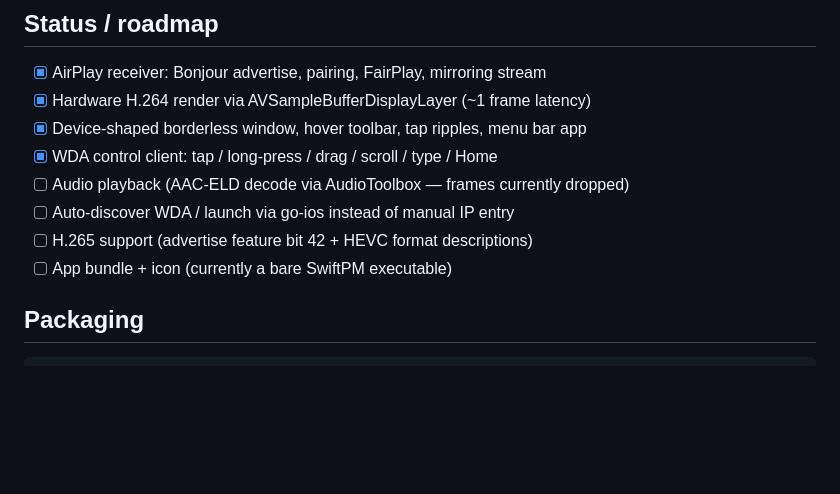
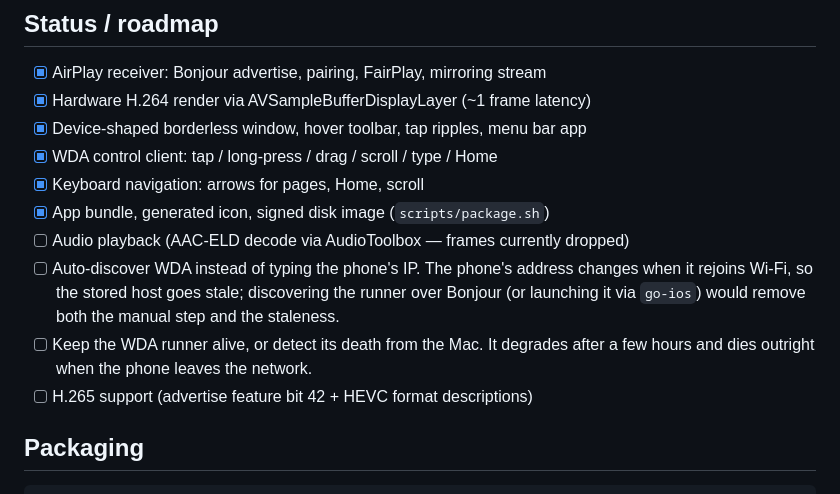
Before and after one commit to egarl004/mirrordeck, a Markdown page: README.md, the part around the change. Rendered like a GitHub page; blank space fills up the shorter version.

Commit message:
Ship a notarized build; expand roadmap with WDA reliability items
First fully signed and notarized build. Both the app and the disk image are
signed with Developer ID, notarized and stapled, so Gatekeeper reports
"accepted / Notarized Developer ID" for the app, the dmg, and the app mounted
from the dmg — the path a downloader actually takes. Verified offline via
stapler validate, so neither needs a network check to open.

Roadmap now records the two WDA reliability problems seen in practice: the
phone's IP changes when it rejoins Wi-Fi so the stored host goes stale, and the
runner dies outright when the phone leaves the network. Discovering the runner
rather than typing its address would address both.

```diff
--- a/README.md
+++ b/README.md
@@ -140,10 +140,16 @@ preventing the screen from ever dimming requires an on-device app holding
 - [x] Hardware H.264 render via AVSampleBufferDisplayLayer (~1 frame latency)
 - [x] Device-shaped borderless window, hover toolbar, tap ripples, menu bar app
 - [x] WDA control client: tap / long-press / drag / scroll / type / Home
+- [x] Keyboard navigation: arrows for pages, Home, scroll
+- [x] App bundle, generated icon, signed disk image (`scripts/package.sh`)
 - [ ] Audio playback (AAC-ELD decode via AudioToolbox — frames currently dropped)
-- [ ] Auto-discover WDA / launch via go-ios instead of manual IP entry
+- [ ] Auto-discover WDA instead of typing the phone's IP. The phone's address
+      changes when it rejoins Wi-Fi, so the stored host goes stale; discovering
+      the runner over Bonjour (or launching it via `go-ios`) would remove both
+      the manual step and the staleness.
+- [ ] Keep the WDA runner alive, or detect its death from the Mac. It degrades
+      after a few hours and dies outright when the phone leaves the network.
 - [ ] H.265 support (advertise feature bit 42 + HEVC format descriptions)
-- [ ] App bundle + icon (currently a bare SwiftPM executable)
 
 ## Packaging
 
```
